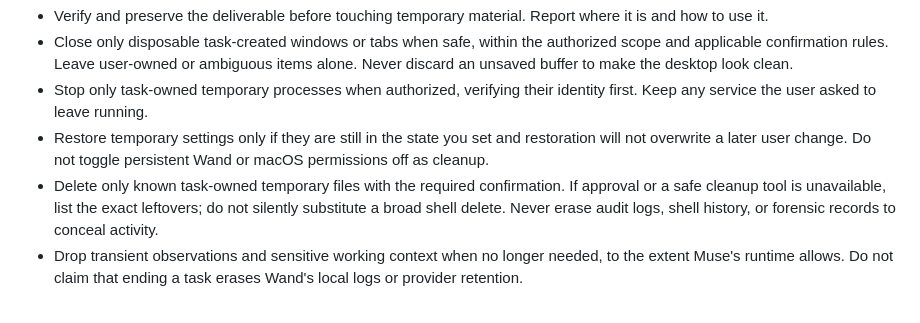
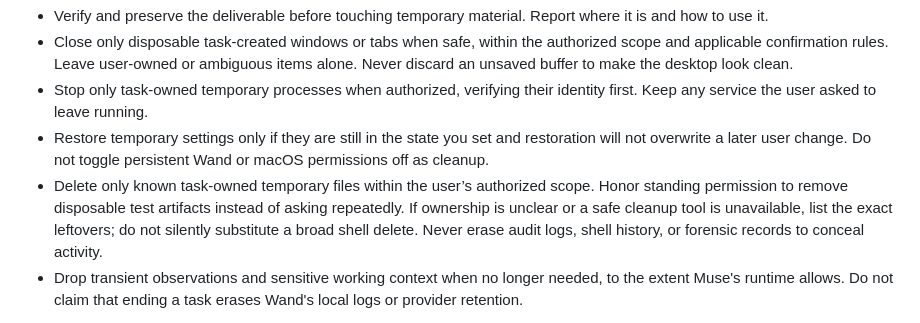
Before and after one commit to Thabhelo/wand, a Markdown page: policy.md, the part around the change. GitHub-like rendering.

```diff
--- a/policy.md
+++ b/policy.md
@@ -110,7 +110,7 @@ At completion:
 - Close only disposable task-created windows or tabs when safe, within the authorized scope and applicable confirmation rules. Leave user-owned or ambiguous items alone. Never discard an unsaved buffer to make the desktop look clean.
 - Stop only task-owned temporary processes when authorized, verifying their identity first. Keep any service the user asked to leave running.
 - Restore temporary settings only if they are still in the state you set and restoration will not overwrite a later user change. Do not toggle persistent Wand or macOS permissions off as cleanup.
-- Delete only known task-owned temporary files with the required confirmation. If approval or a safe cleanup tool is unavailable, list the exact leftovers; do not silently substitute a broad shell delete. Never erase audit logs, shell history, or forensic records to conceal activity.
+- Delete only known task-owned temporary files within the user’s authorized scope. Honor standing permission to remove disposable test artifacts instead of asking repeatedly. If ownership is unclear or a safe cleanup tool is unavailable, list the exact leftovers; do not silently substitute a broad shell delete. Never erase audit logs, shell history, or forensic records to conceal activity.
 - Drop transient observations and sensitive working context when no longer needed, to the extent Muse's runtime allows. Do not claim that ending a task erases Wand's local logs or provider retention.
 
 Routine completion does not call `desktop_stop`: that disables persistent desktop consent and would require the owner to enable it again. Simply cease actions. Use `desktop_stop` when the user asks to disable desktop access, or to contain observed unauthorized activity; explain its effect.
```
Also changed, not shown: AGENTS.md (added, +9 -0 lines).
